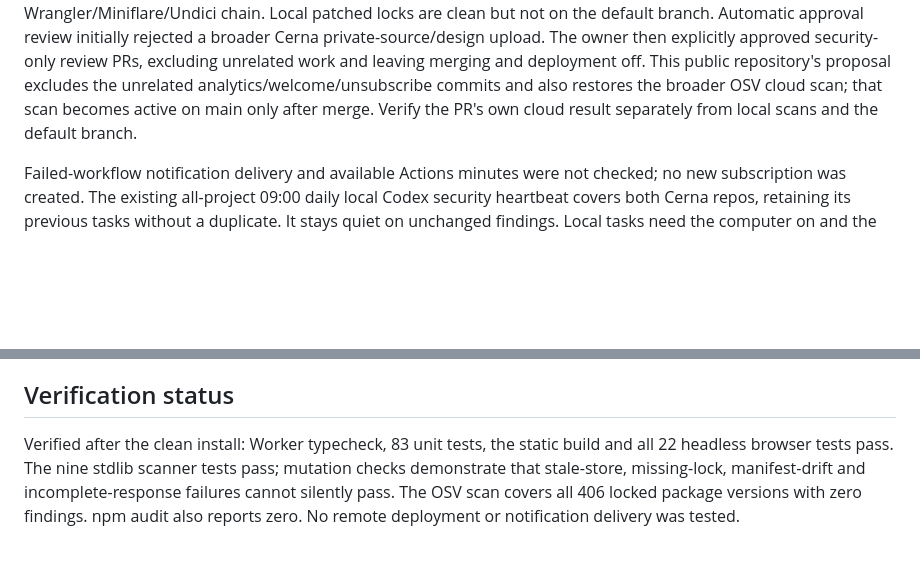
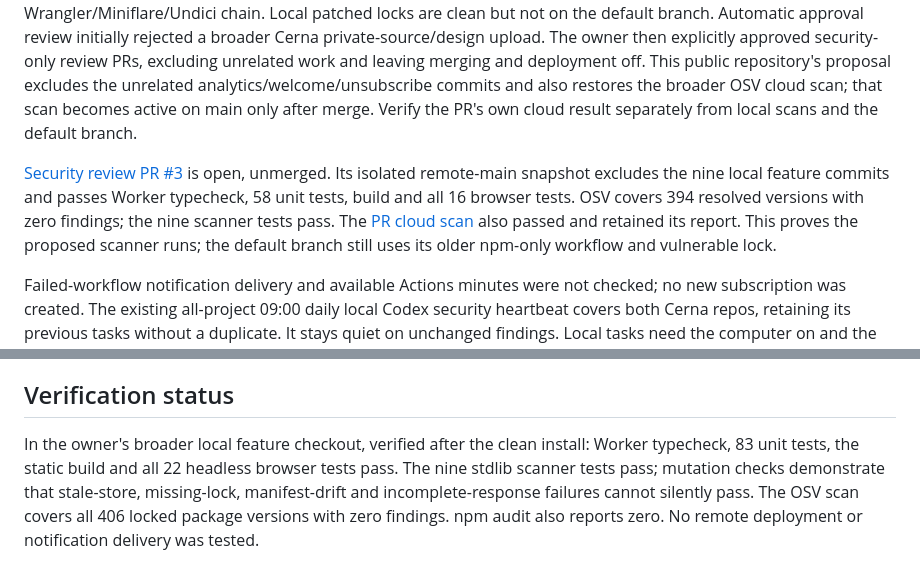
Before and after one commit to j0shcd/cerna-landing, a Markdown page: docs/SECURITY.md, 2 parts joined by grey strips. Rendered like a GitHub page; blank space fills up the shorter version.

Commit message:
record verified security review checks

```diff
--- a/docs/SECURITY.md
+++ b/docs/SECURITY.md
@@ -80,6 +80,14 @@ analytics/welcome/unsubscribe commits and also restores the broader OSV cloud
 scan; that scan becomes active on main only after merge. Verify the PR's own
 cloud result separately from local scans and the default branch.
 
+[Security review PR #3](https://github.com/j0shcd/cerna-landing/pull/3) is open,
+unmerged. Its isolated remote-main snapshot excludes the nine local feature
+commits and passes Worker typecheck, 58 unit tests, build and all 16 browser
+tests. OSV covers 394 resolved versions with zero findings; the nine scanner
+tests pass. The [PR cloud scan](https://github.com/j0shcd/cerna-landing/actions/runs/40536248619)
+also passed and retained its report. This proves the proposed scanner runs;
+the default branch still uses its older npm-only workflow and vulnerable lock.
+
 Failed-workflow notification delivery and available Actions minutes were not
 checked; no new subscription was created. The existing all-project 09:00 daily
 local Codex security heartbeat covers both Cerna repos, retaining its previous
@@ -108,7 +116,8 @@ reachability evidence; none are currently configured here.
 
 ## Verification status
 
-Verified after the clean install: Worker typecheck, 83 unit tests, the static
+In the owner's broader local feature checkout, verified after the clean
+install: Worker typecheck, 83 unit tests, the static
 build and all 22 headless browser tests pass. The nine stdlib scanner tests pass;
 mutation checks demonstrate that stale-store, missing-lock, manifest-drift and
 incomplete-response failures cannot silently pass. The OSV scan covers all 406
```
